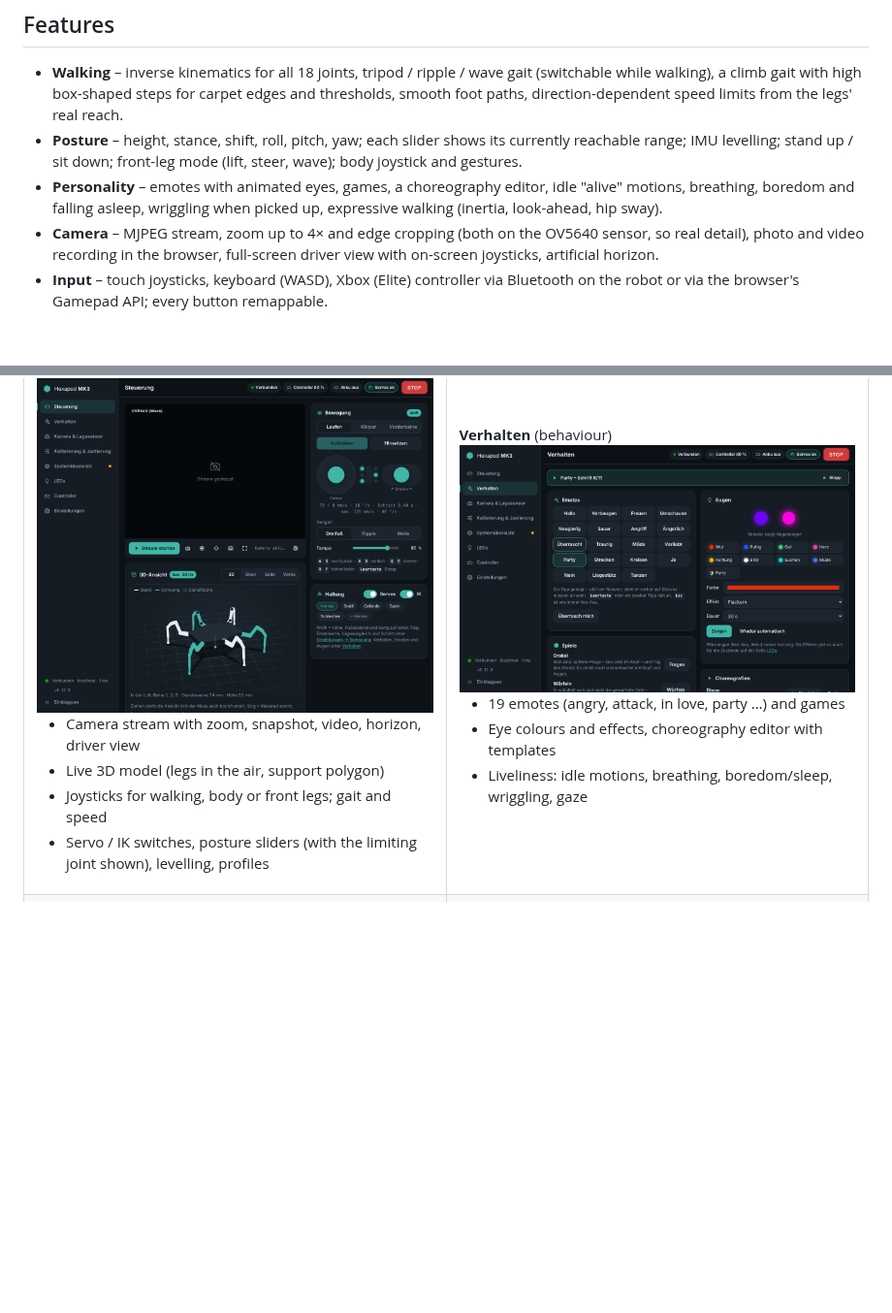
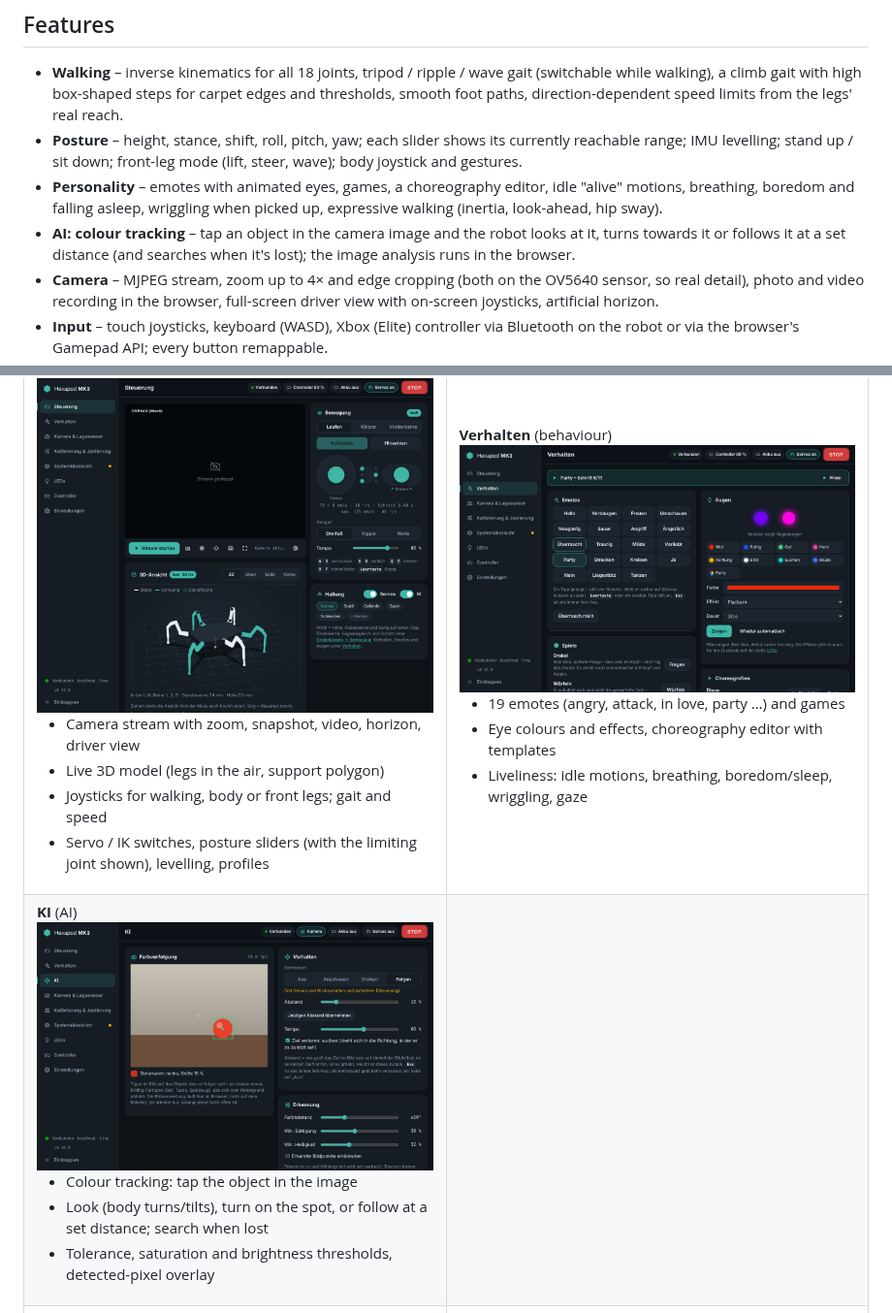
Before and after one commit to Screase3D/Hexapod-MK3, a Markdown page: README.md, 2 parts joined by grey strips. Shown at 97% size. GitHub-like rendering; pictures changed too: docs/images/ui-ai.png (added); blank space fills up the shorter version.

```diff
--- a/README.md
+++ b/README.md
@@ -18,6 +18,8 @@ phone), or with an Xbox controller over Bluetooth.
   IMU levelling; stand up / sit down; front-leg mode (lift, steer, wave); body joystick and gestures.
 - **Personality** – emotes with animated eyes, games, a choreography editor, idle "alive" motions, breathing,
   boredom and falling asleep, wriggling when picked up, expressive walking (inertia, look-ahead, hip sway).
+- **AI: colour tracking** – tap an object in the camera image and the robot looks at it, turns towards it or
+  follows it at a set distance (and searches when it's lost); the image analysis runs in the browser.
 - **Camera** – MJPEG stream, zoom up to 4× and edge cropping (both on the OV5640 sensor, so real detail), photo and video
   recording in the browser, full-screen driver view with on-screen joysticks, artificial horizon.
 - **Input** – touch joysticks, keyboard (WASD), Xbox (Elite) controller via Bluetooth on the robot or via the
@@ -50,6 +52,18 @@ phone), or with an Xbox controller over Bluetooth.
 <li>Liveliness: idle motions, breathing, boredom/sleep, wriggling, gaze</li>
 </ul>
 </td>
+</tr>
+<tr>
+<td valign="top">
+<b>KI</b> (AI)<br>
+<a href="docs/images/ui-ai.png"><img src="docs/images/ui-ai.png" alt="AI colour tracking"></a>
+<ul>
+<li>Colour tracking: tap the object in the image</li>
+<li>Look (body turns/tilts), turn on the spot, or follow at a set distance; search when lost</li>
+<li>Tolerance, saturation and brightness thresholds, detected-pixel overlay</li>
+</ul>
+</td>
+<td valign="top"></td>
 </tr>
 <tr>
 <td valign="top">
```
Also changed, not shown: CHANGELOG.md (+16 -0 lines), 5 other files.
